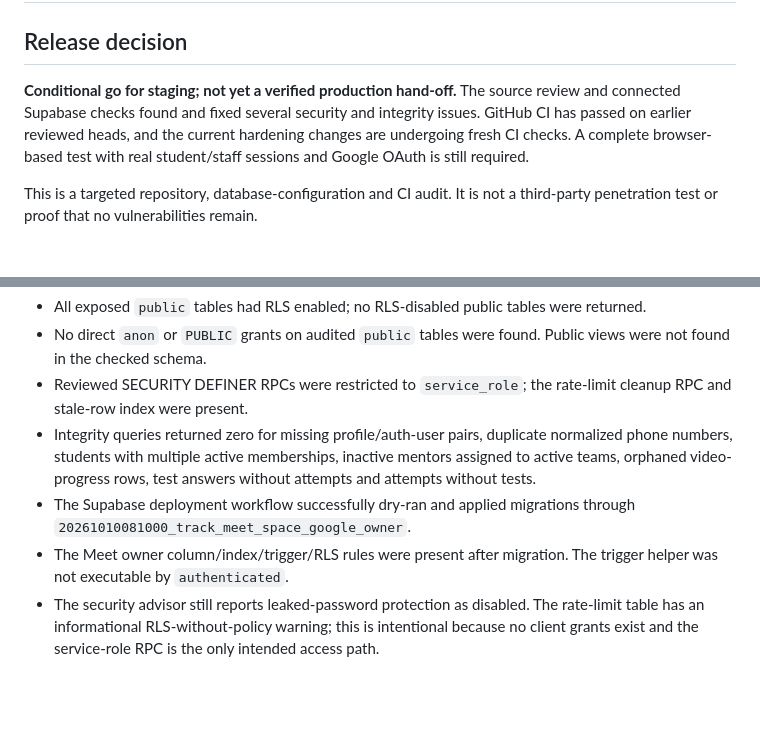
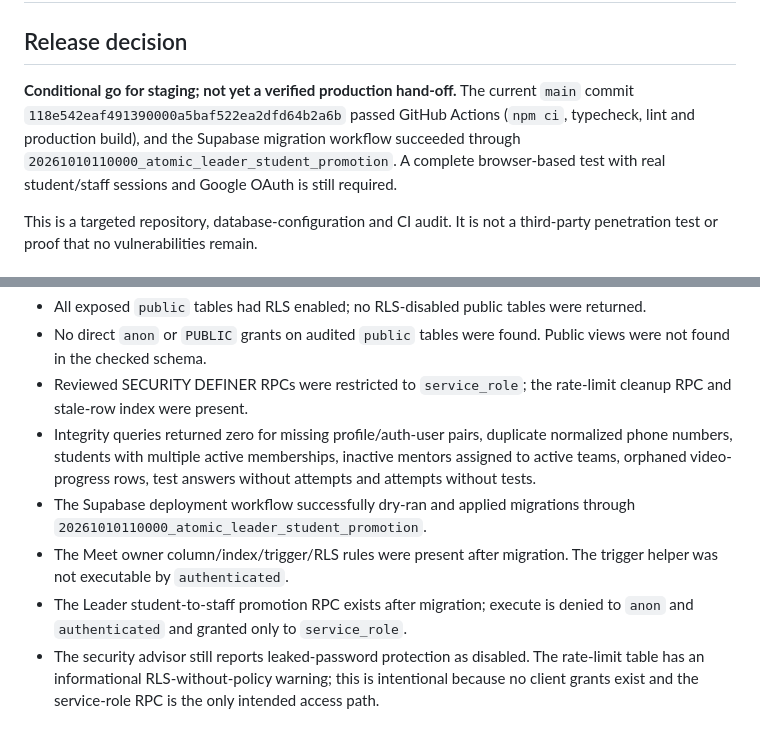
Before and after one commit to dimaw1k/shyraq, a Markdown page: AUDIT-OPEN-ISSUES.md, 2 parts joined by grey strips. Drawn GitHub-style; blank space fills up the shorter version.

Commit message:
docs(security): record final CI and migration status

```diff
--- a/AUDIT-OPEN-ISSUES.md
+++ b/AUDIT-OPEN-ISSUES.md
@@ -2,7 +2,7 @@
 
 ## Release decision
 
-**Conditional go for staging; not yet a verified production hand-off.** The source review and connected Supabase checks found and fixed several security and integrity issues. GitHub CI has passed on earlier reviewed heads, and the current hardening changes are undergoing fresh CI checks. A complete browser-based test with real student/staff sessions and Google OAuth is still required.
+**Conditional go for staging; not yet a verified production hand-off.** The current `main` commit `118e542eaf491390000a5baf522ea2dfd64b2a6b` passed GitHub Actions (`npm ci`, typecheck, lint and production build), and the Supabase migration workflow succeeded through `20261010110000_atomic_leader_student_promotion`. A complete browser-based test with real student/staff sessions and Google OAuth is still required.
 
 This is a targeted repository, database-configuration and CI audit. It is not a third-party penetration test or proof that no vulnerabilities remain.
 
@@ -36,8 +36,9 @@ The connected database was inspected directly. The audited checks found:
 - No direct `anon` or `PUBLIC` grants on audited `public` tables were found. Public views were not found in the checked schema.
 - Reviewed SECURITY DEFINER RPCs were restricted to `service_role`; the rate-limit cleanup RPC and stale-row index were present.
 - Integrity queries returned zero for missing profile/auth-user pairs, duplicate normalized phone numbers, students with multiple active memberships, inactive mentors assigned to active teams, orphaned video-progress rows, test answers without attempts and attempts without tests.
-- The Supabase deployment workflow successfully dry-ran and applied migrations through `20261010081000_track_meet_space_google_owner`.
+- The Supabase deployment workflow successfully dry-ran and applied migrations through `20261010110000_atomic_leader_student_promotion`.
 - The Meet owner column/index/trigger/RLS rules were present after migration. The trigger helper was not executable by `authenticated`.
+- The Leader student-to-staff promotion RPC exists after migration; execute is denied to `anon` and `authenticated` and granted only to `service_role`.
 - The security advisor still reports leaked-password protection as disabled. The rate-limit table has an informational RLS-without-policy warning; this is intentional because no client grants exist and the service-role RPC is the only intended access path.
 
 ### Dependency audit
```
